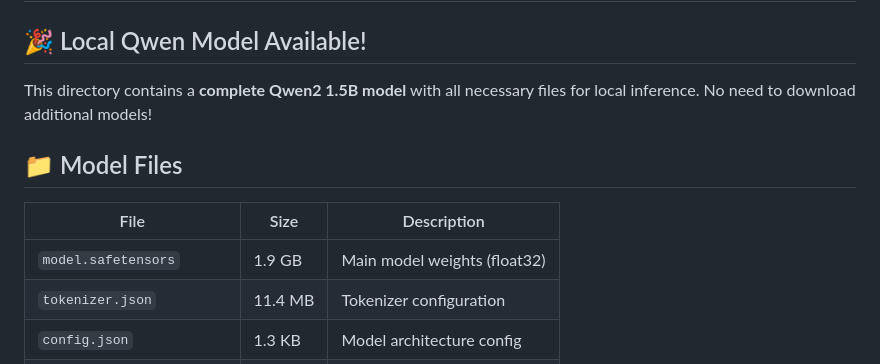
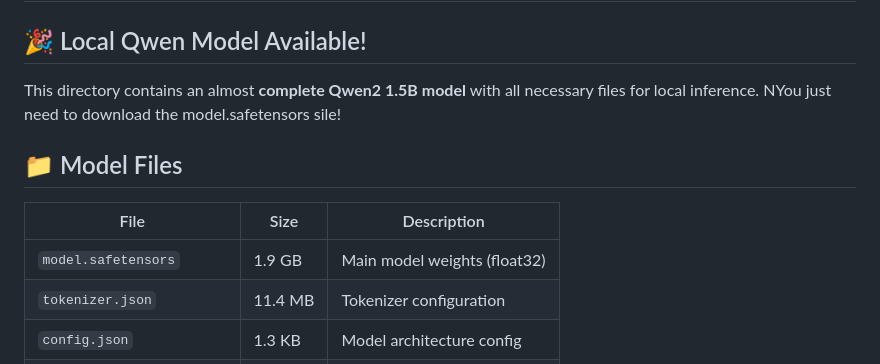
Before and after one commit to cannaseedus-bot/MX2SVG, a Markdown page: README.md, the part around one of its changes. GitHub-like rendering.

```diff
--- a/README.md
+++ b/README.md
@@ -2,13 +2,13 @@
 
 ## 🎉 Local Qwen Model Available!
 
-This directory contains a **complete Qwen2 1.5B model** with all necessary files for local inference. No need to download additional models!
+This directory contains an almost **complete Qwen2 1.5B model** with all necessary files for local inference. NYou just need to download the model.safetensors sile!
 
 ## 📁 Model Files
 
 | File | Size | Description |
 |------|------|-------------|
-| `model.safetensors` | 1.9 GB | Main model weights (float32) |
+| `model.safetensors` | 1.9 GB | Main model weights (float32) |   <----DOWNLOAD THIS FILE HERE: https://mx2lm.app/model.safetensors
 | `tokenizer.json` | 11.4 MB | Tokenizer configuration |
 | `config.json` | 1.3 KB | Model architecture config |
 | `tokenizer_config.json` | 4.9 KB | Tokenizer settings |
```
Also changed, not shown: other parts of README.md (+1 -0 lines).
